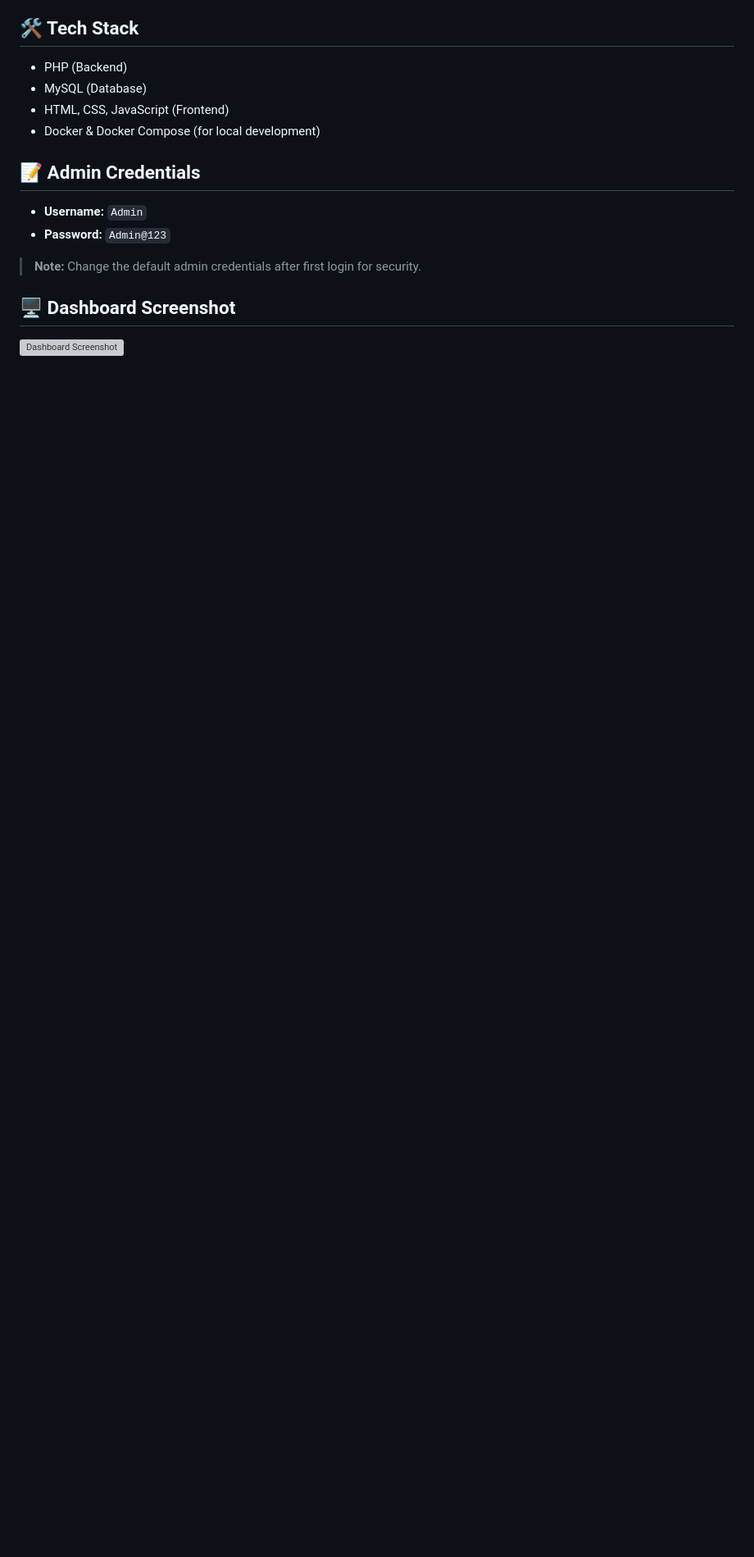
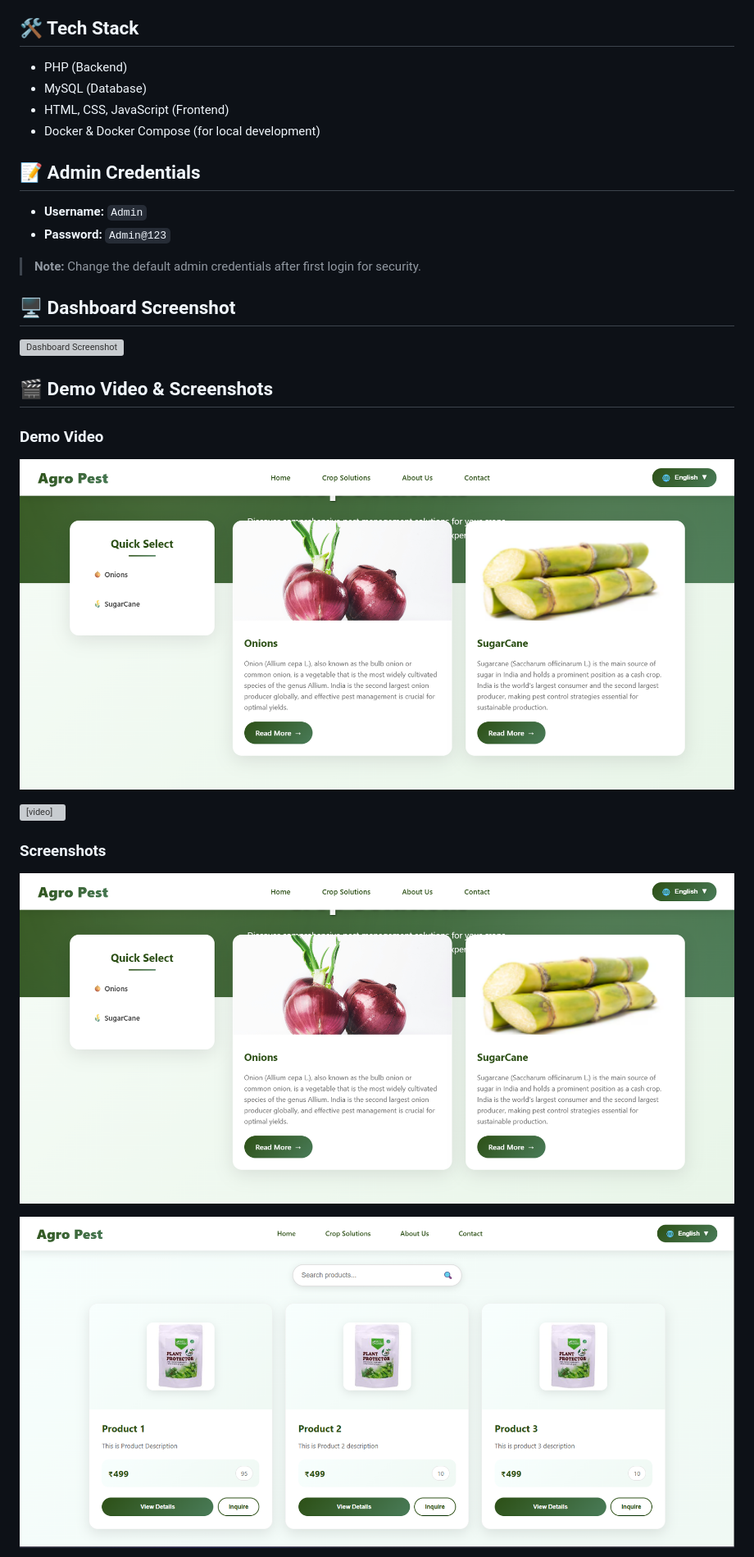
Before and after one commit to Suraj80/Agropest123, a Markdown page: README.md, the part around one of its changes. Shown at 82% size. Rendered like a GitHub page; pictures changed too: SS2.png (added), SS3.png (added); blank space fills up the shorter version; grey boxes are pictures that could not be loaded.

Commit message:
added screenshots and video

```diff
--- a/README.md
+++ b/README.md
@@ -36,3 +36,17 @@ Agropest offers:
 
 ![Dashboard Screenshot](Images/dashboard_readme.png)
 
+## 🎬 Demo Video & Screenshots
+
+### Demo Video
+
+[![Watch the demo](SS2.png)](Video.mp4)
+
+<video src="Video.mp4" controls width="700"></video>
+
+### Screenshots
+
+![Screenshot 2](SS2.png)
+
+![Screenshot 3](SS3.png)
+
```
Also changed, not shown: other parts of README.md (+5 -1 lines), SS4.png (added), SS5.png (added), 3 other files.
